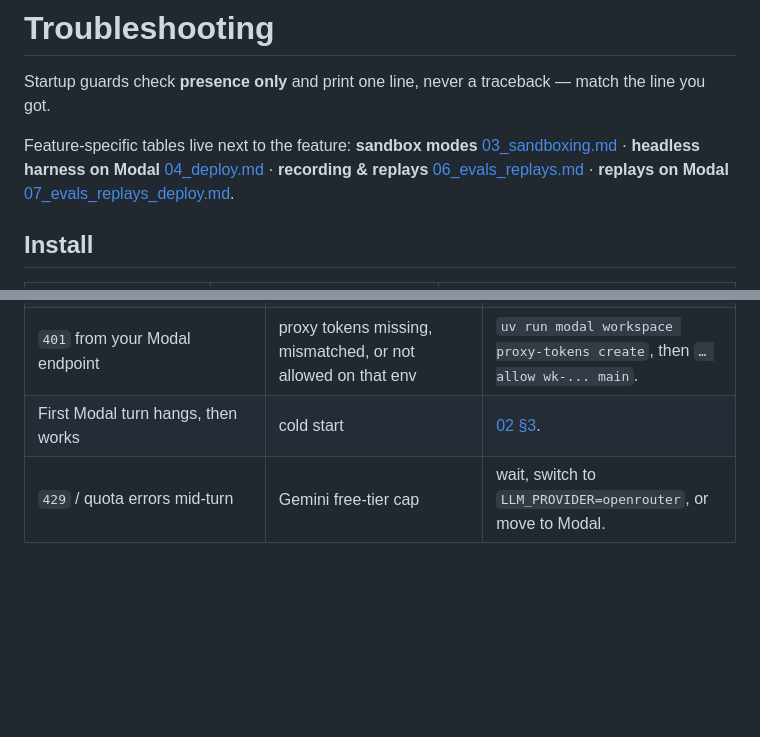
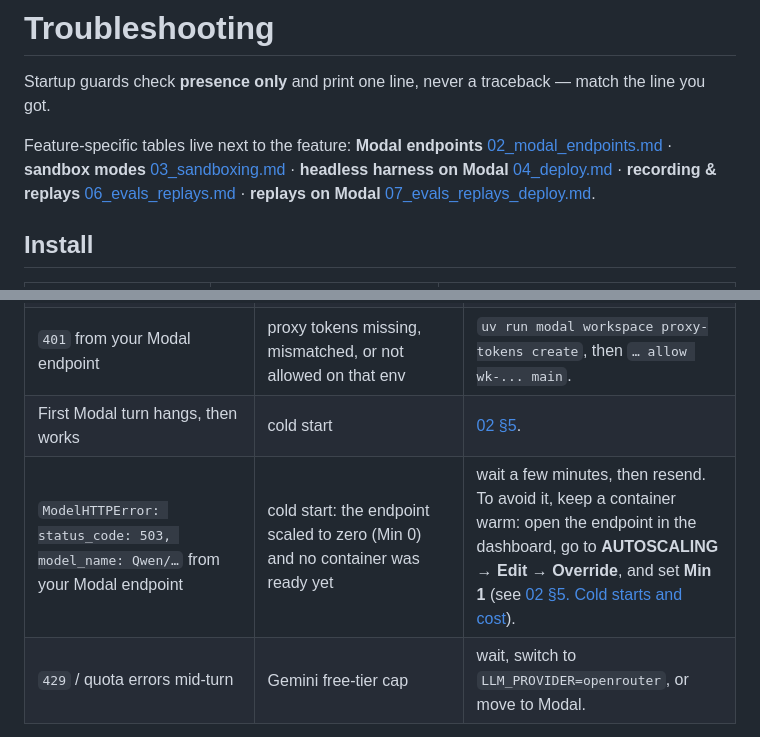
Before and after one commit to decodingai-magazine/building-a-coding-agent-from-scratch-course, a Markdown page: running_the_code/00_troubleshooting.md, 2 parts joined by grey strips. Drawn GitHub-style; blank space fills up the shorter version.

```diff
--- a/running_the_code/00_troubleshooting.md
+++ b/running_the_code/00_troubleshooting.md
@@ -2,7 +2,7 @@
 
 Startup guards check **presence only** and print one line, never a traceback — match the line you got.
 
-Feature-specific tables live next to the feature: **sandbox modes** [03_sandboxing.md](03_sandboxing.md#5-troubleshooting) · **headless harness on Modal** [04_deploy.md](04_deploy.md#8-troubleshooting) · **recording & replays** [06_evals_replays.md](06_evals_replays.md#6-troubleshooting) · **replays on Modal** [07_evals_replays_deploy.md](07_evals_replays_deploy.md#6-troubleshooting).
+Feature-specific tables live next to the feature: **Modal endpoints** [02_modal_endpoints.md](02_modal_endpoints.md#8-troubleshooting) · **sandbox modes** [03_sandboxing.md](03_sandboxing.md#6-troubleshooting) · **headless harness on Modal** [04_deploy.md](04_deploy.md#8-troubleshooting) · **recording & replays** [06_evals_replays.md](06_evals_replays.md#6-troubleshooting) · **replays on Modal** [07_evals_replays_deploy.md](07_evals_replays_deploy.md#6-troubleshooting).
 
 ## Install
 
@@ -22,7 +22,8 @@ Feature-specific tables live next to the feature: **sandbox modes** [03_sandboxi
 | `Decode: LLM_PROVIDER=modal needs MODAL_ENDPOINT_URL …` | provider `modal` before the endpoint exists | create it ([02 §1](02_modal_endpoints.md#1-create-the-endpoint)), paste URL + model id into `.env`. |
 | `Decode: LLM_PROVIDER=modal proxy tokens are both-or-neither …` | one of `MODAL_PROXY_TOKEN_ID` / `_SECRET` set | set both, or neither (`--unauthenticated` endpoint). |
 | `401` from your Modal endpoint | proxy tokens missing, mismatched, or not allowed on that env | `uv run modal workspace proxy-tokens create`, then `… allow wk-... main`. |
-| First Modal turn hangs, then works | cold start | [02 §3](02_modal_endpoints.md#3-cold-starts-and-cost). |
+| First Modal turn hangs, then works | cold start | [02 §5](02_modal_endpoints.md#5-cold-starts-and-cost). |
+| `ModelHTTPError: status_code: 503, model_name: Qwen/…` from your Modal endpoint | cold start: the endpoint scaled to zero (Min 0) and no container was ready yet | wait a few minutes, then resend. To avoid it, keep a container warm: open the endpoint in the dashboard, go to **AUTOSCALING → Edit → Override**, and set **Min 1** (see [02 §5. Cold starts and cost](02_modal_endpoints.md#5-cold-starts-and-cost)). |
 | `429` / quota errors mid-turn | Gemini free-tier cap | wait, switch to `LLM_PROVIDER=openrouter`, or move to Modal. |
 
 
```
Also changed, not shown: running_the_code/02_modal_endpoints.md (+8 -0 lines), running_the_code/03_sandboxing.md (+58 -10 lines), assets/github_pr.png (added), assets/github_pr_both_options.png (added).
